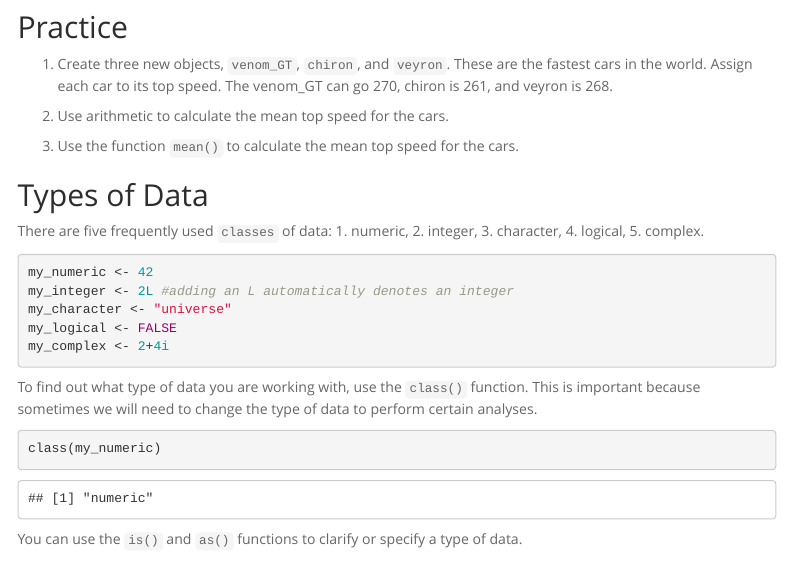
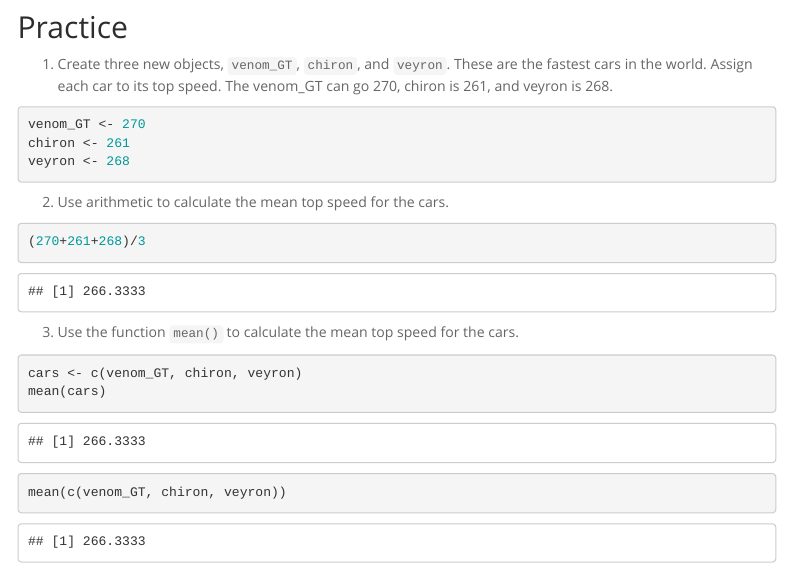
Before and after one commit to viviwaqi/BIS15W2022_jledford, an R Markdown document (lab2/lab2_1.Rmd): the page in a window 1100 px wide, from 1350 px down. Rendered offline with R 4.5, knitr and Pandoc, with nearby package versions; menus at the side of the page are left out.

Commit message:
lab 2 update

````diff
--- a/lab2/lab2_1.Rmd
+++ b/lab2/lab2_1.Rmd
@@ -63,18 +63,26 @@ We get an error here because `else` is a function in R. You also don't want to g
 ## Practice
 1. Create three new objects, `venom_GT`, `chiron`, and `veyron`. These are the fastest cars in the world. Assign each car to its top speed. The venom_GT can go 270, chiron is 261, and veyron is 268.
 ```{r}
-
+venom_GT <- 270
+chiron <- 261
+veyron <- 268
 ```
 
 2. Use arithmetic to calculate the mean top speed for the cars.
 ```{r}
-
+(270+261+268)/3
 ```
 
 3. Use the function `mean()` to calculate the mean top speed for the cars.
 ```{r}
+cars <- c(venom_GT, chiron, veyron)
+mean(cars)
+```
 
+```{r}
+mean(c(venom_GT, chiron, veyron))
 ```
+
 
 ## Types of Data
 There are five frequently used `classes` of data: 1. numeric, 2. integer, 3. character, 4. logical, 5. complex.
````
Also changed, not shown: lab2/lab2_1.html (added).
